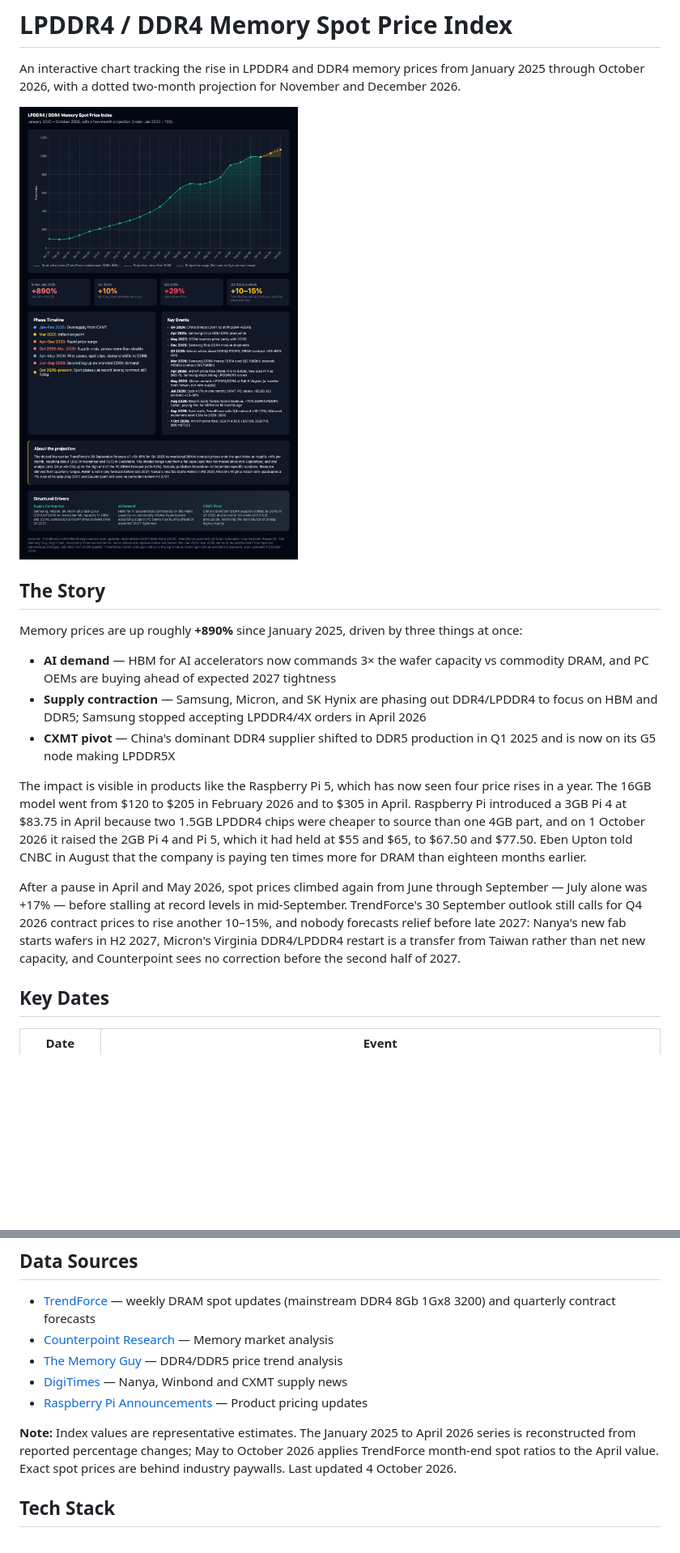
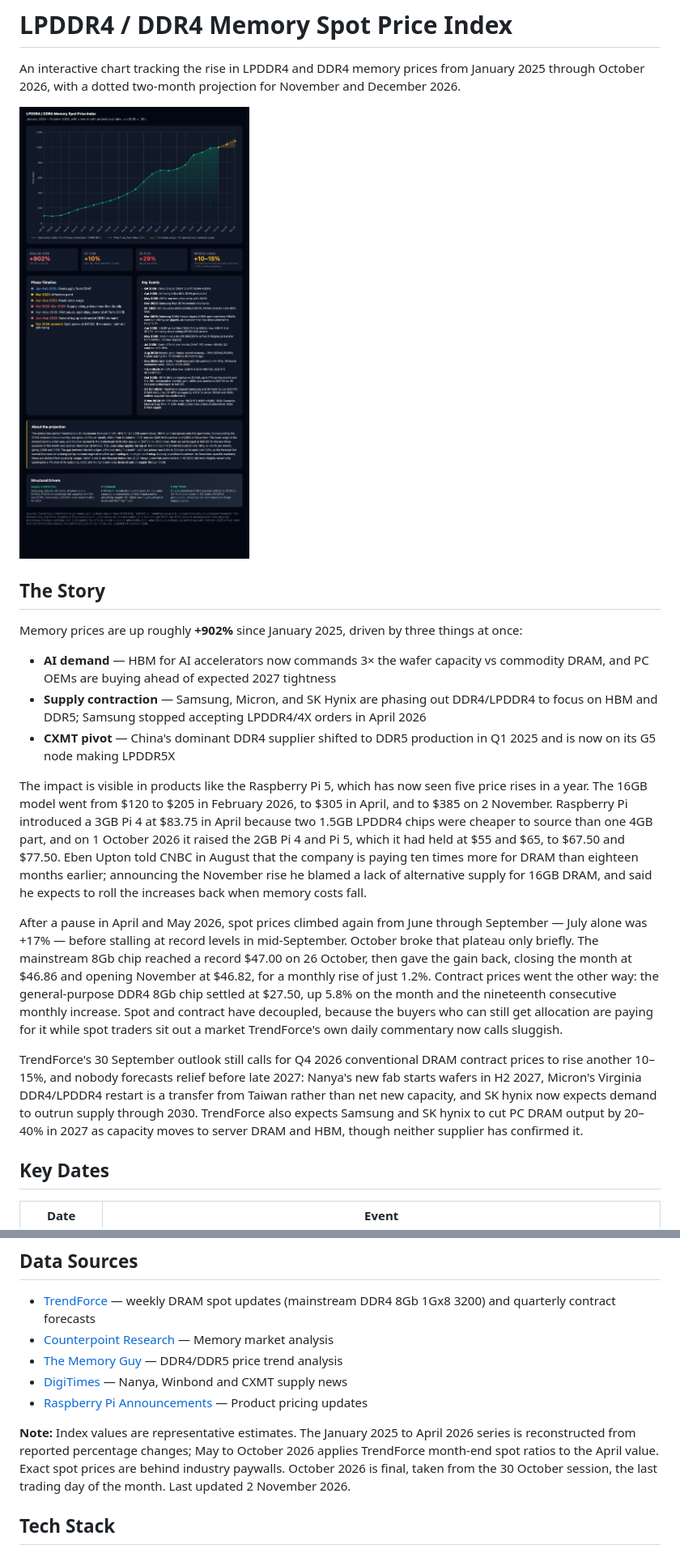
Before and after one commit to nThanksForAllTheFish/Raspberry-Pi-Prices, a Markdown page: README.md, 2 parts joined by grey strips. Shown at 81% size. GitHub-like rendering; pictures changed too: preview.png; blank space fills up the shorter version.

```diff
--- a/README.md
+++ b/README.md
@@ -6,15 +6,17 @@ An interactive chart tracking the rise in LPDDR4 and DDR4 memory prices from Jan
 
 ## The Story
 
-Memory prices are up roughly **+890%** since January 2025, driven by three things at once:
+Memory prices are up roughly **+902%** since January 2025, driven by three things at once:
 
 - **AI demand** — HBM for AI accelerators now commands 3× the wafer capacity vs commodity DRAM, and PC OEMs are buying ahead of expected 2027 tightness
 - **Supply contraction** — Samsung, Micron, and SK Hynix are phasing out DDR4/LPDDR4 to focus on HBM and DDR5; Samsung stopped accepting LPDDR4/4X orders in April 2026
 - **CXMT pivot** — China's dominant DDR4 supplier shifted to DDR5 production in Q1 2025 and is now on its G5 node making LPDDR5X
 
-The impact is visible in products like the Raspberry Pi 5, which has now seen four price rises in a year. The 16GB model went from $120 to $205 in February 2026 and to $305 in April. Raspberry Pi introduced a 3GB Pi 4 at $83.75 in April because two 1.5GB LPDDR4 chips were cheaper to source than one 4GB part, and on 1 October 2026 it raised the 2GB Pi 4 and Pi 5, which it had held at $55 and $65, to $67.50 and $77.50. Eben Upton told CNBC in August that the company is paying ten times more for DRAM than eighteen months earlier.
+The impact is visible in products like the Raspberry Pi 5, which has now seen five price rises in a year. The 16GB model went from $120 to $205 in February 2026, to $305 in April, and to $385 on 2 November. Raspberry Pi introduced a 3GB Pi 4 at $83.75 in April because two 1.5GB LPDDR4 chips were cheaper to source than one 4GB part, and on 1 October 2026 it raised the 2GB Pi 4 and Pi 5, which it had held at $55 and $65, to $67.50 and $77.50. Eben Upton told CNBC in August that the company is paying ten times more for DRAM than eighteen months earlier; announcing the November rise he blamed a lack of alternative supply for 16GB DRAM, and said he expects to roll the increases back when memory costs fall.
 
-After a pause in April and May 2026, spot prices climbed again from June through September — July alone was +17% — before stalling at record levels in mid-September. TrendForce's 30 September outlook still calls for Q4 2026 contract prices to rise another 10–15%, and nobody forecasts relief before late 2027: Nanya's new fab starts wafers in H2 2027, Micron's Virginia DDR4/LPDDR4 restart is a transfer from Taiwan rather than net new capacity, and Counterpoint sees no correction before the second half of 2027.
+After a pause in April and May 2026, spot prices climbed again from June through September — July alone was +17% — before stalling at record levels in mid-September. October broke that plateau only briefly. The mainstream 8Gb chip reached a record $47.00 on 26 October, then gave the gain back, closing the month at $46.86 and opening November at $46.82, for a monthly rise of just 1.2%. Contract prices went the other way: the general-purpose DDR4 8Gb chip settled at $27.50, up 5.8% on the month and the nineteenth consecutive monthly increase. Spot and contract have decoupled, because the buyers who can still get allocation are paying for it while spot traders sit out a market TrendForce's own daily commentary now calls sluggish.
+
+TrendForce's 30 September outlook still calls for Q4 2026 conventional DRAM contract prices to rise another 10–15%, and nobody forecasts relief before late 2027: Nanya's new fab starts wafers in H2 2027, Micron's Virginia DDR4/LPDDR4 restart is a transfer from Taiwan rather than net new capacity, and SK hynix now expects demand to outrun supply through 2030. TrendForce also expects Samsung and SK hynix to cut PC DRAM output by 20–40% in 2027 as capacity moves to server DRAM and HBM, though neither supplier has confirmed it.
 
 ## Key Dates
 
@@ -52,7 +57,7 @@ The dotted line spreads TrendForce's +10–15% Q4 contract forecast evenly acros
 - [DigiTimes](https://www.digitimes.com/) — Nanya, Winbond and CXMT supply news
 - [Raspberry Pi Announcements](https://www.raspberrypi.com/news/) — Product pricing updates
 
-**Note:** Index values are representative estimates. The January 2025 to April 2026 series is reconstructed from reported percentage changes; May to October 2026 applies TrendForce month-end spot ratios to the April value. Exact spot prices are behind industry paywalls. Last updated 4 October 2026.
+**Note:** Index values are representative estimates. The January 2025 to April 2026 series is reconstructed from reported percentage changes; May to October 2026 applies TrendForce month-end spot ratios to the April value. Exact spot prices are behind industry paywalls. October 2026 is final, taken from the 30 October session, the last trading day of the month. Last updated 2 November 2026.
 
 ## Tech Stack
 
```
Also changed, not shown: other parts of README.md (+4 -1 lines), 1 other file.
